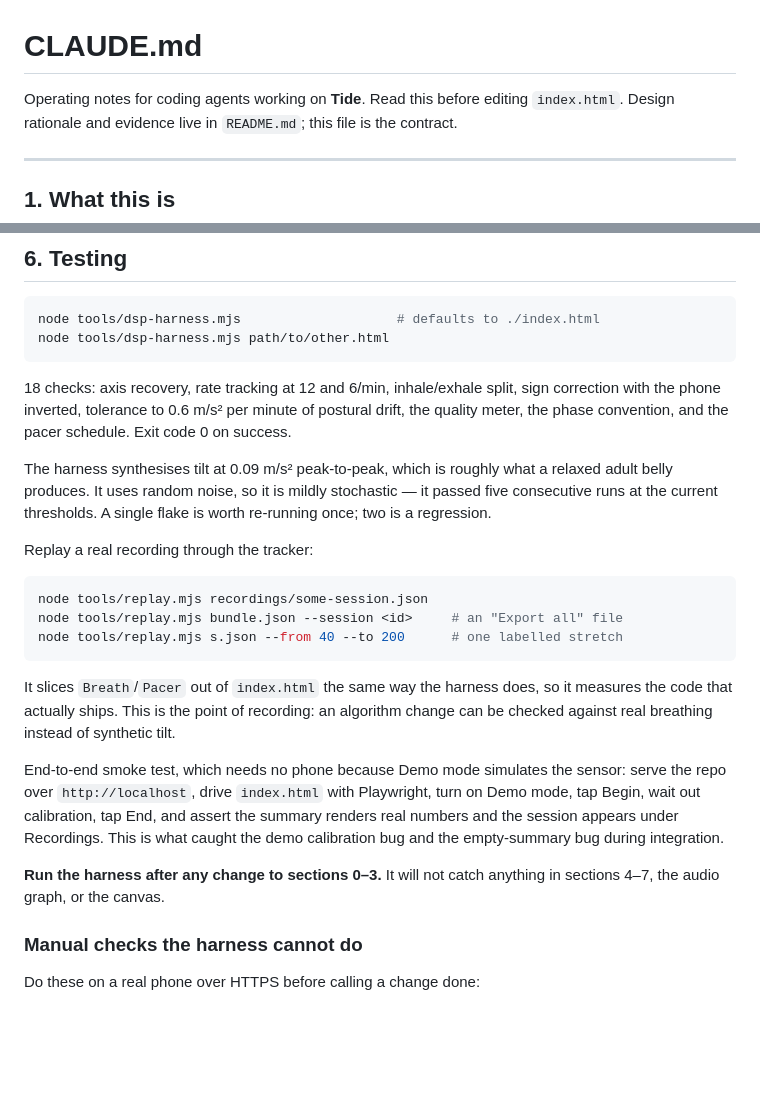
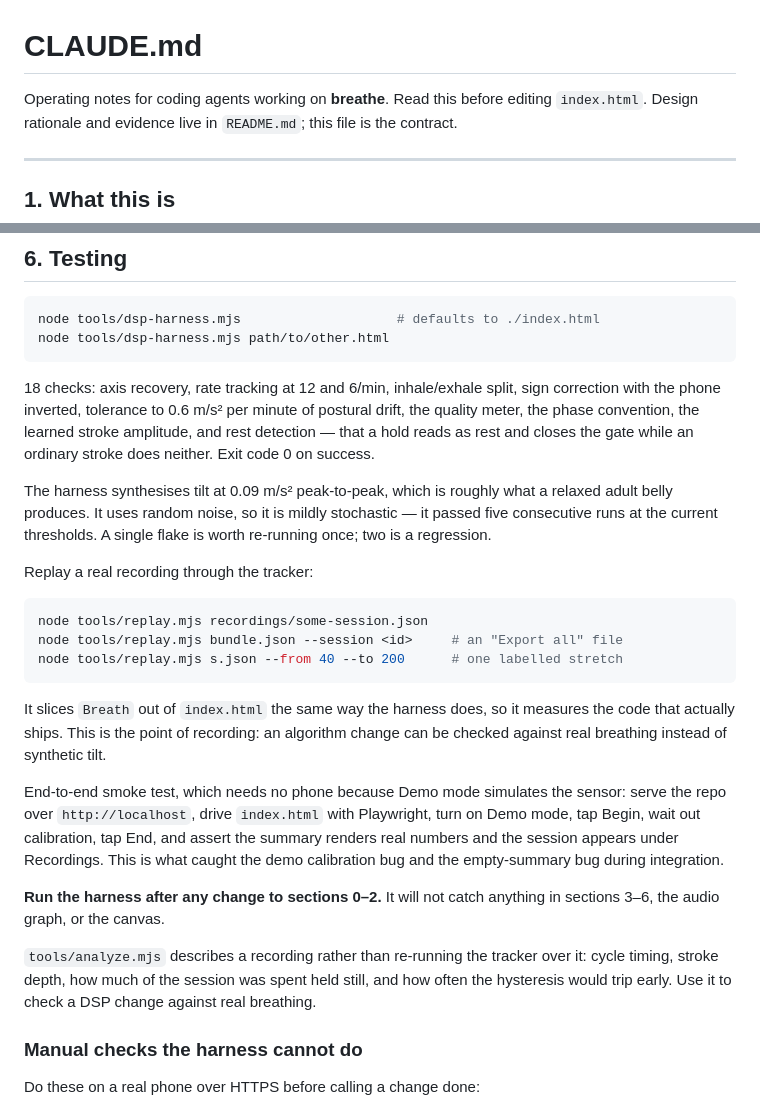
Before and after one commit to JannikArndt/breathe, a Markdown page: CLAUDE.md, 2 parts joined by grey strips. Drawn GitHub-style; blank space fills up the shorter version.

````diff
--- a/CLAUDE.md
+++ b/CLAUDE.md
@@ -1,6 +1,6 @@
 # CLAUDE.md
 
-Operating notes for coding agents working on **Tide**. Read this before editing `index.html`.
+Operating notes for coding agents working on **breathe**. Read this before editing `index.html`.
 Design rationale and evidence live in `README.md`; this file is the contract.
 
 ---
@@ -204,7 +209,9 @@ node tools/dsp-harness.mjs path/to/other.html
 
 18 checks: axis recovery, rate tracking at 12 and 6/min, inhale/exhale split, sign
 correction with the phone inverted, tolerance to 0.6 m/s² per minute of postural drift, the
-quality meter, the phase convention, and the pacer schedule. Exit code 0 on success.
+quality meter, the phase convention, the learned stroke amplitude, and rest detection —
+that a hold reads as rest and closes the gate while an ordinary stroke does neither.
+Exit code 0 on success.
 
 The harness synthesises tilt at 0.09 m/s² peak-to-peak, which is roughly what a relaxed
 adult belly produces. It uses random noise, so it is mildly stochastic — it passed five
@@ -219,7 +226,7 @@ node tools/replay.mjs bundle.json --session <id>     # an "Export all" file
 node tools/replay.mjs s.json --from 40 --to 200      # one labelled stretch
 ```
 
-It slices `Breath`/`Pacer` out of `index.html` the same way the harness does, so it
+It slices `Breath` out of `index.html` the same way the harness does, so it
 measures the code that actually ships. This is the point of recording: an algorithm
 change can be checked against real breathing instead of synthetic tilt.
 
@@ -229,8 +236,12 @@ Demo mode, tap Begin, wait out calibration, tap End, and assert the summary rend
 real numbers and the session appears under Recordings. This is what caught the demo
 calibration bug and the empty-summary bug during integration.
 
-**Run the harness after any change to sections 0–3.** It will not catch anything in
-sections 4–7, the audio graph, or the canvas.
+**Run the harness after any change to sections 0–2.** It will not catch anything in
+sections 3–6, the audio graph, or the canvas.
+
+`tools/analyze.mjs` describes a recording rather than re-running the tracker over it:
+cycle timing, stroke depth, how much of the session was spent held still, and how often
+the hysteresis would trip early. Use it to check a DSP change against real breathing.
 
 ### Manual checks the harness cannot do
 
````
Also changed, not shown: other parts of CLAUDE.md (+22 -17 lines).
